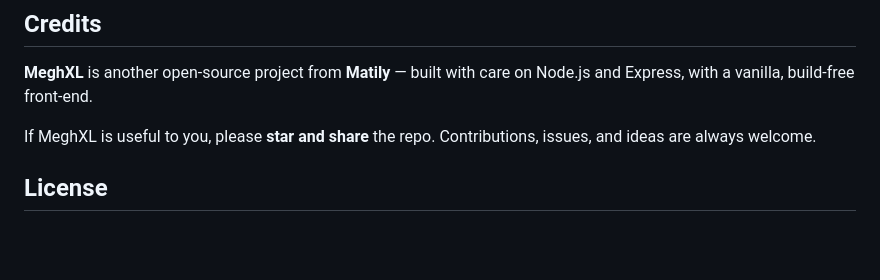
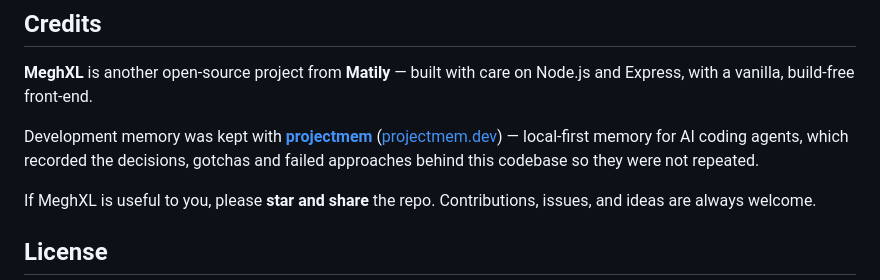
Before and after one commit to riponcm/MeghXL, a Markdown page: README.md, the part around one of its changes. Drawn GitHub-style; blank space fills up the shorter version.

```diff
--- a/README.md
+++ b/README.md
@@ -342,6 +337,11 @@ in a few minutes.
 **MeghXL** is another open-source project from **Matily** — built with care on
 Node.js and Express, with a vanilla, build-free front-end.
 
+Development memory was kept with **[projectmem](https://github.com/riponcm/projectmem)**
+([projectmem.dev](https://projectmem.dev)) — local-first memory for AI coding
+agents, which recorded the decisions, gotchas and failed approaches behind this
+codebase so they were not repeated.
+
 If MeghXL is useful to you, please **star and share** the repo. Contributions,
 issues, and ideas are always welcome.
 
```
Also changed, not shown: other parts of README.md (+6 -11 lines).
